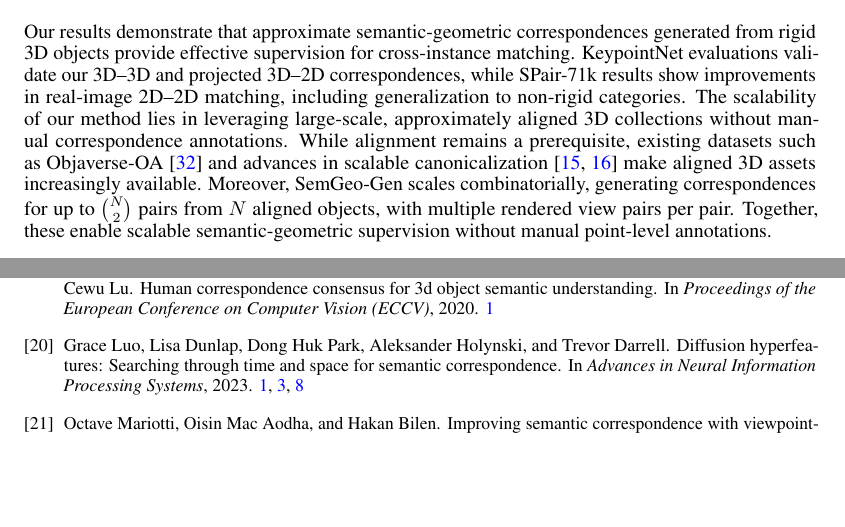
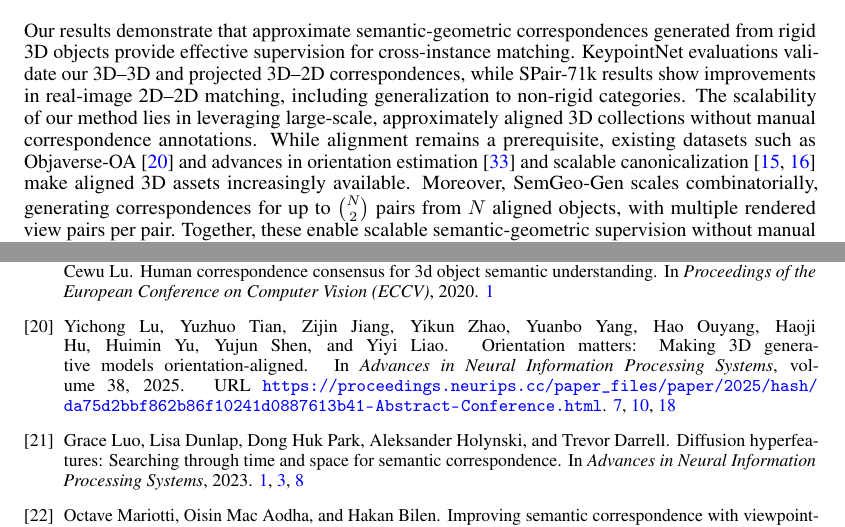
Before and after one commit to RoyAmoyal/paper_SemGeo-Gen, a LaTeX paper (main.tex, which reads refs.bib): two parts of pages 10 and 12 of 38, joined at a grey line, cut so that both start at the same text, the shorter picture padded with empty space. Compiled offline with pdfLaTeX.

Commit message:
Cite Orientation Matters for Objaverse-OA; keep Orient Anything in discussion

```diff
--- a/main.tex
+++ b/main.tex
@@ -112,8 +112,8 @@ while SPair-71k results show improvements in real-image
 2D--2D matching, including generalization to non-rigid categories. The scalability of our method lies in leveraging large-scale,
 approximately aligned 3D collections without manual correspondence
 annotations. While alignment remains a prerequisite, existing
-datasets such as Objaverse-OA~\cite{orient_anything} and advances
-in scalable canonicalization~\cite{jin2025oneshot,jin2026canoverse}
+datasets such as Objaverse-OA~\cite{lu2025orientationmatters} and advances
+in orientation estimation~\cite{orient_anything} and scalable canonicalization~\cite{jin2025oneshot,jin2026canoverse}
 make aligned 3D assets increasingly available.
 Moreover, SemGeo-Gen scales combinatorially, generating
 correspondences for up to $\binom{N}{2}$ pairs from $N$
--- a/refs.bib
+++ b/refs.bib
@@ -260,8 +260,17 @@ year={2025},
   year      = {2017}
 }
 
+@inproceedings{lu2025orientationmatters,
+    title={Orientation Matters: Making {3D} Generative Models Orientation-Aligned},
+    author={Yichong Lu and Yuzhuo Tian and Zijin Jiang and Yikun Zhao and Yuanbo Yang and Hao Ouyang and Haoji Hu and Huimin Yu and Yujun Shen and Yiyi Liao},
+    booktitle={Advances in Neural Information Processing Systems},
+    volume={38},
+    year={2025},
+    url={https://proceedings.neurips.cc/paper_files/paper/2025/hash/da75d2bbf862b86f10241d0887613b41-Abstract-Conference.html}
+}
+
 @inproceedings{orient_anything,
-  title={Orient Anything: Learning Robust Object Orientation Estimation from Rendering 3D Models},
+  title={Orient Anything: Learning Robust Object Orientation Estimation from Rendering {3D} Models},
   author={Wang, Zehan and Zhang, Ziang and Pang, Tianyu and Du, Chao and Zhao, Hengshuang and Zhao, Zhou},
   booktitle={Proceedings of the International Conference on Machine Learning (ICML)},
   year={2025}
```
Also changed, not shown: paper/experiments.tex (+2 -2 lines), sup_mat.tex (+1 -1 lines).
